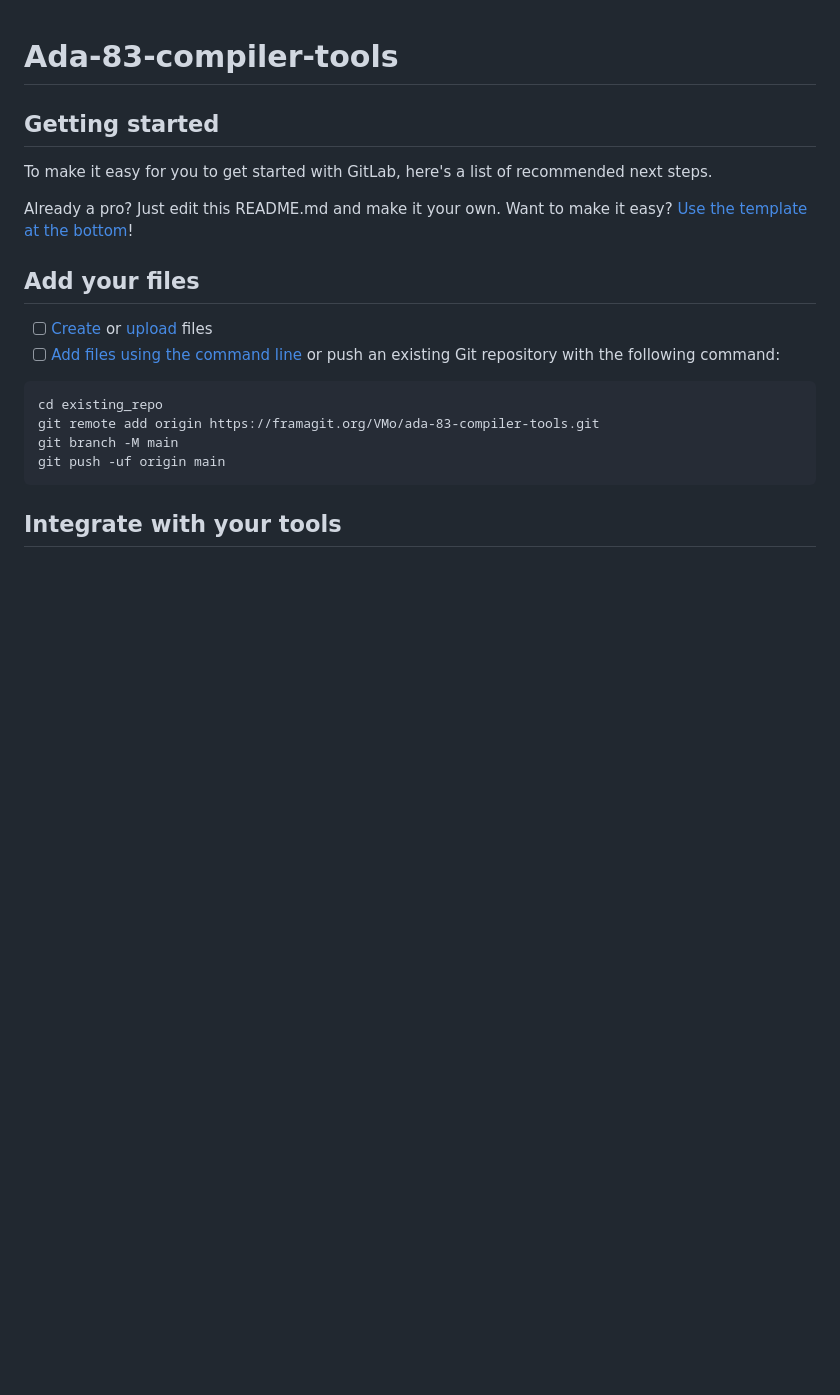
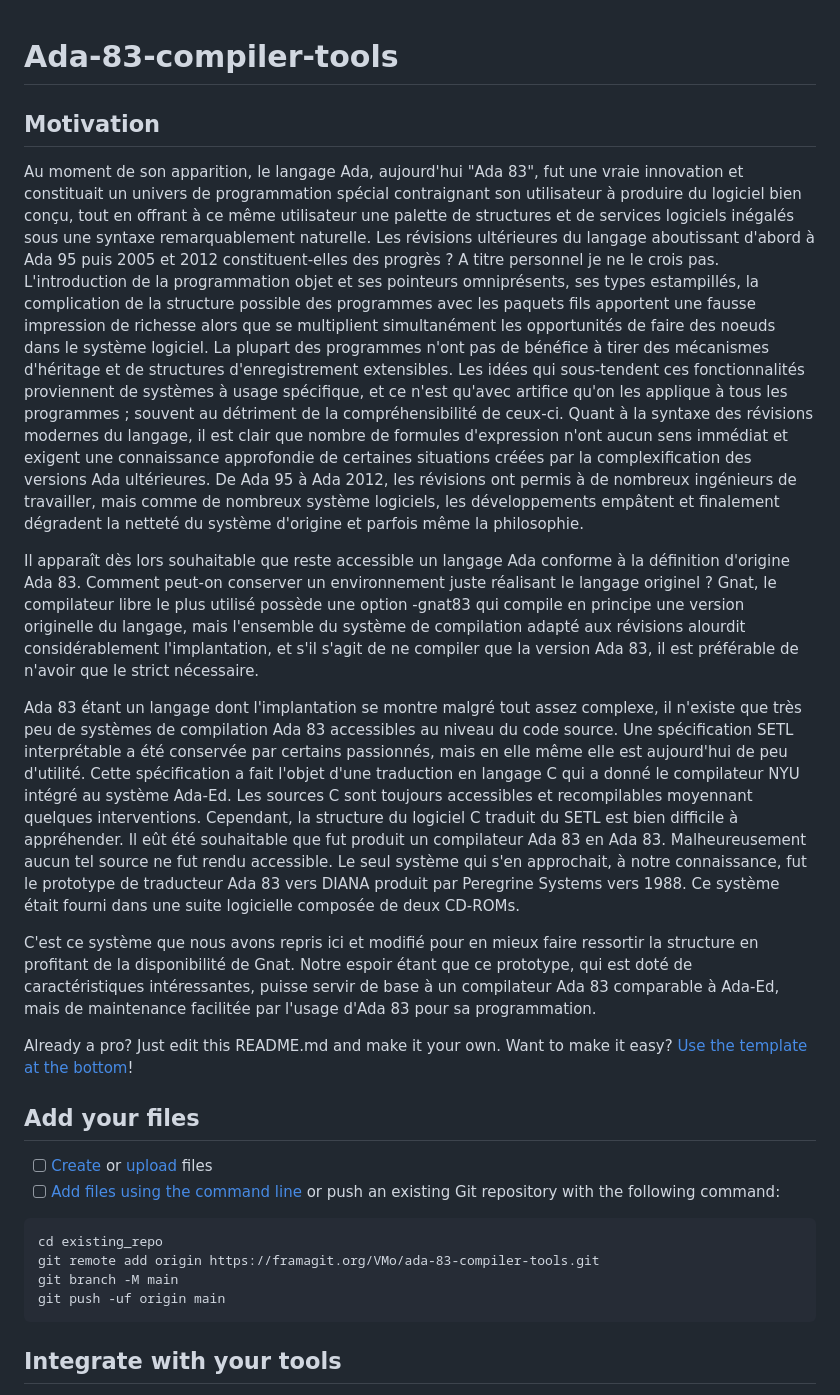
Before and after one commit to ViMoBr/Ada83_TLALOC, a Markdown page: README.md, the part around the change. Drawn GitHub-style; blank space fills up the shorter version.

```diff
--- a/README.md
+++ b/README.md
@@ -2,9 +2,21 @@
 
 
 
-## Getting started
+## Motivation
 
-To make it easy for you to get started with GitLab, here's a list of recommended next steps.
+Au moment de son apparition, le langage Ada, aujourd'hui "Ada 83", fut une vraie innovation et constituait un univers de programmation spécial contraignant son utilisateur à produire du logiciel bien conçu, tout en offrant à ce même utilisateur une palette de structures et de services logiciels inégalés sous une syntaxe remarquablement naturelle.
+Les révisions ultérieures du langage aboutissant d'abord à Ada 95 puis 2005 et 2012 constituent-elles des progrès ? A titre personnel je ne le crois pas. L'introduction de la programmation objet et ses pointeurs omniprésents, ses types estampillés, la complication de la structure possible des programmes avec les paquets fils apportent une fausse impression de richesse alors que se multiplient simultanément les opportunités de faire des noeuds dans le système logiciel.
+La plupart des programmes n'ont pas de bénéfice à tirer des mécanismes d'héritage et de structures d'enregistrement extensibles. Les idées qui sous-tendent ces fonctionnalités proviennent de systèmes à usage spécifique, et ce n'est qu'avec artifice qu'on les applique à tous les programmes ; souvent au détriment de la compréhensibilité de ceux-ci.
+Quant à la syntaxe des révisions modernes du langage, il est clair que nombre de formules d'expression n'ont aucun sens immédiat et exigent une connaissance approfondie de certaines situations créées par la complexification des versions Ada ultérieures. De Ada 95 à Ada 2012, les révisions ont permis à de nombreux ingénieurs de travailler, mais comme de nombreux système logiciels, les développements empâtent et finalement dégradent la netteté du système d'origine et parfois même la philosophie.
+
+Il apparaît dès lors souhaitable que reste accessible un langage Ada conforme à la définition d'origine Ada 83. Comment peut-on conserver un environnement juste réalisant le langage originel ? Gnat, le compilateur libre le plus utilisé possède une option -gnat83 qui compile en principe une version originelle du langage, mais l'ensemble du système de compilation adapté aux révisions alourdit considérablement l'implantation, et s'il s'agit de ne compiler que la version Ada 83, il est préférable de n'avoir que le strict nécessaire.
+
+Ada 83 étant un langage dont l'implantation se montre malgré tout assez complexe, il n'existe que très peu de systèmes de compilation Ada 83 accessibles au niveau du code source. Une spécification SETL interprétable a été conservée par certains passionnés, mais en elle même elle est aujourd'hui de peu d'utilité. Cette spécification a fait l'objet d'une traduction en langage C qui a donné le compilateur NYU intégré au système Ada-Ed. Les sources C sont toujours accessibles et recompilables moyennant quelques interventions. Cependant, la structure du logiciel C traduit du SETL est bien difficile à appréhender.
+Il eût été souhaitable que fut produit un compilateur Ada 83 en Ada 83. Malheureusement aucun tel source ne fut rendu accessible.
+Le seul système qui s'en approchait, à notre connaissance, fut le prototype de traducteur Ada 83 vers DIANA produit par Peregrine Systems vers 1988. Ce système était fourni dans une suite logicielle composée de deux CD-ROMs.
+
+C'est ce système que nous avons repris ici et modifié pour en mieux faire ressortir la structure en profitant de la disponibilité de Gnat. Notre espoir étant que ce prototype, qui est doté de caractéristiques intéressantes, puisse servir de base à un compilateur Ada 83 comparable à Ada-Ed, mais de maintenance facilitée par l'usage d'Ada 83 pour sa programmation.
+
 
 Already a pro? Just edit this README.md and make it your own. Want to make it easy? [Use the template at the bottom](#editing-this-readme)!
 
```
